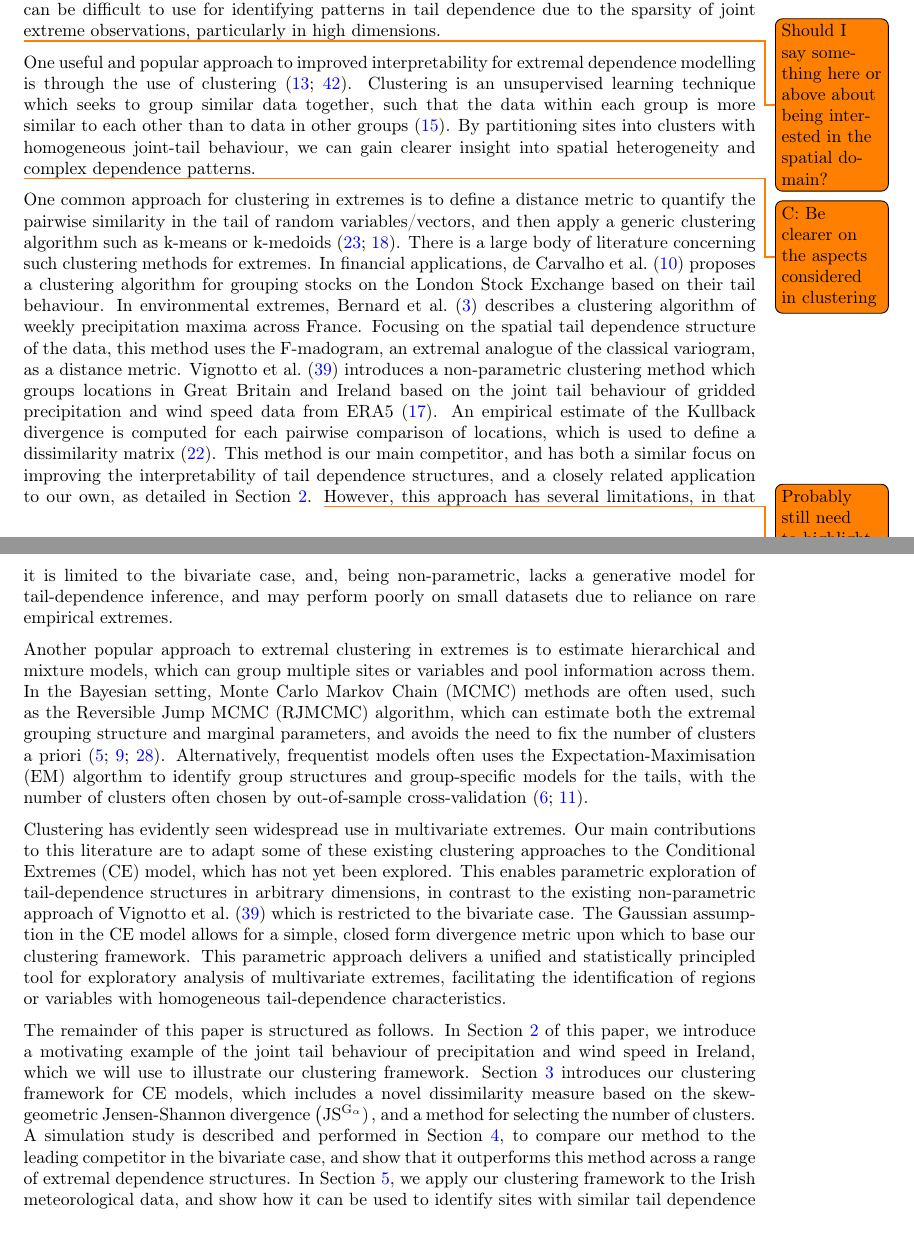
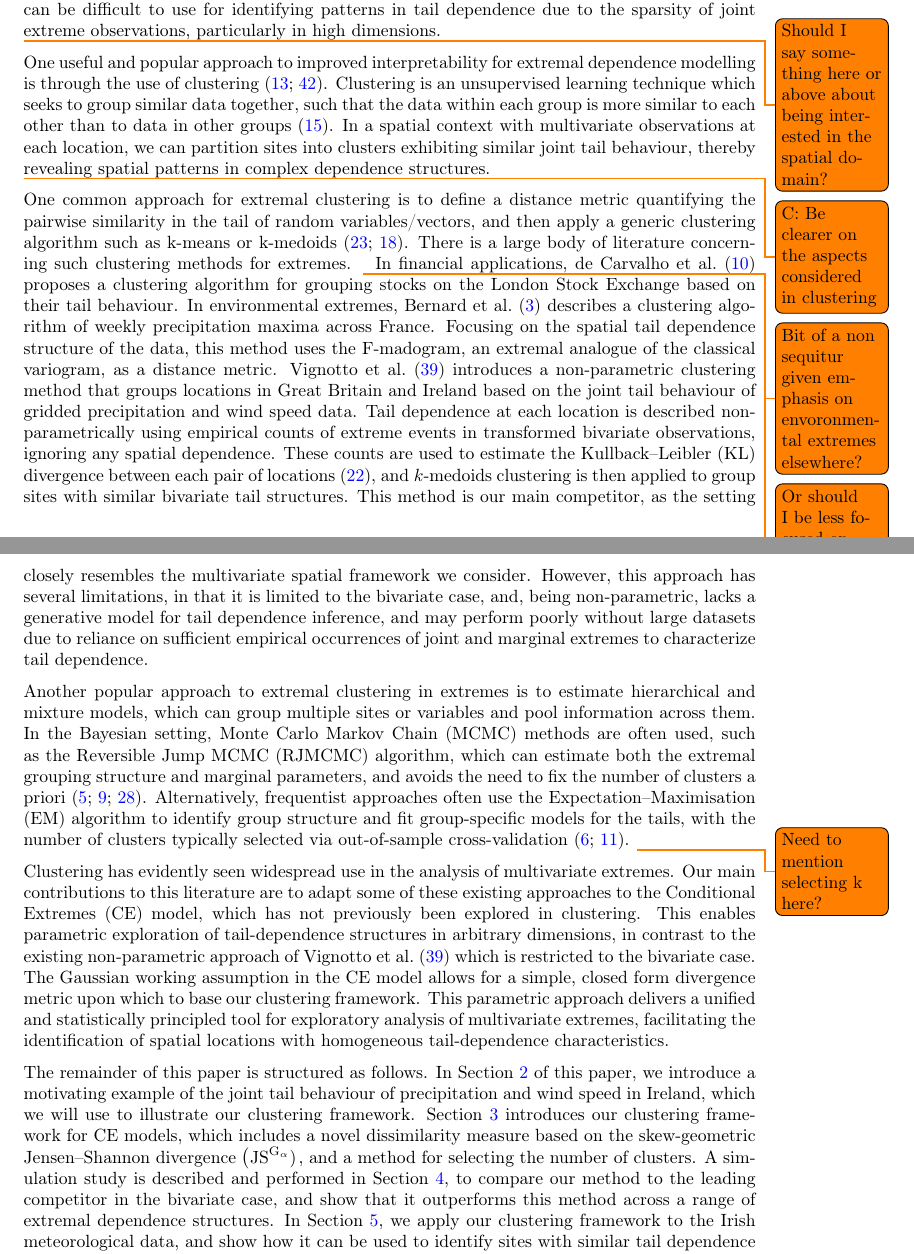
Before and after one commit to potoole7/ce_clust, a LaTeX paper (latex/main.tex): two parts of pages 3 and 4 of 25, joined at a grey line, cut so that both start at the same text. Compiled offline with pdfLaTeX.

Commit message:
Finish read through of intro focused on domain we consider

```diff
--- a/latex/main.tex
+++ b/latex/main.tex
@@ -195,18 +195,22 @@ However, like many models for extremes, the CE model can be difficult to use for
 One useful and popular approach to improved interpretability for extremal dependence modelling is through the use of clustering \citep{Ferreira2023-mz, Zheng2023-jf}.
 % Clustering is an unsupervised learning technique that groups observations by similarity without prior labels \citep{Hastie2009}, serving as a powerful exploratory tool for uncovering spatial structure in tail dependence.
 Clustering is an unsupervised learning technique which seeks to group similar data together, such that the data within each group is more similar to each other than to data in other groups \citep{Hastie2009}.
-By partitioning sites into clusters with homogeneous joint‐tail behaviour, we can gain clearer insight into spatial heterogeneity and complex dependence patterns.
+% By partitioning sites into clusters with homogeneous joint‐tail behaviour, we can gain clearer insight into spatial heterogeneity and complex dependence patterns.
+% In a spatial setting, we can partition sites into clusters with homogeneous joint‐tail behaviour, to gain clearer insight into spatial heterogeneity and complex dependence patterns.
+In a spatial context with multivariate observations at each location, we can partition sites into clusters exhibiting similar joint tail behaviour, thereby revealing spatial patterns in complex dependence structures.
 
 % Clustering: past work (interpretability)
 % Exploratory clustering for improved interpretability, in extremes and elsewhere, generally focuses on deriving some similarity matrix for a given distance metric, and then using performing some generic clustering algorithm such as k-means or k-mediods on this matrix \citep{Lloyd1957, Kaufman1987}.
 \todo{C: Be clearer on the aspects considered in clustering}
 % \todo{Cut down on detail? Longest section!}
-One common approach for clustering in extremes is to define a distance metric to quantify the pairwise similarity in the tail of random variables/vectors, and then apply a generic clustering algorithm such as k-means or k-medoids \citep{Lloyd1957, Kaufman1987}.
+One common approach for extremal clustering is to define a distance metric quantifying the pairwise similarity in the tail of random variables/vectors, and then apply a generic clustering algorithm such as k-means or k-medoids \citep{Lloyd1957, Kaufman1987}.
 There is a large body of literature concerning such clustering methods for extremes.
 % In \citet{Bernard2013}, a clustering algorithm is derived for weekly
 % precipitation maxima for sites across France, which uses the F-madogram as a
 % distance metric. \todo{C: be more clear about the tail characteristics used for clustering}
 % In financial applications, \citet{deCarvalho2023} proposes a clustering algorithm for stock prices, which uses the extremal index and heteroskedastic function, loosely interpretable as the magnitude and frequency of extreme events, to define a bivariate centroid with which to cluster stocks on the London Stock Exchange.
+\todo{Bit of a non sequitur given emphasis on envoronmental extremes elsewhere?}
+\todo{Or should I be less focused on purely spatial applications elsewhere?}
 In financial applications, \citet{deCarvalho2023} proposes a clustering algorithm for grouping stocks on the London Stock Exchange based on their tail behaviour. %, using the extremal index and heteroskedastic function, which can be loosely interpreted as the magnitude and frequency of extreme events.
 In environmental extremes, \citet{Bernard2013} describes a clustering algorithm of weekly precipitation maxima across France.
 Focusing on the spatial tail dependence structure of the data, this method uses the F-madogram, an extremal analogue of the classical variogram, as a distance metric.
@@ -218,18 +222,23 @@ Focusing on the spatial tail dependence structure of the data, this method uses
 % An empirical estimate of the Kullback-Leibler divergence for each pairwise comparison of locations is computed based on these sets, which is used to define a dissimilarity matrix \citep{Kullback1951}.
 % This method is our main competitor, similarly focusing on improving interpretation of tail behaviour in a closely related application to our own, but it must be noted that it is limited to the bivariate case.
 % \citet{Vignotto} proposes a clustering algorithm for clustering and Ireland based on bivariate extreme dependence, based on an empirical estimate for the Kullback-Leibler divergence \citep{Kullback1951}.
-\citet{Vignotto2021} introduces a non-parametric clustering method which groups locations in Great Britain and Ireland based on the joint tail behaviour of gridded precipitation and wind speed data from ERA5 \citep{Hersbach2020}.
-% The bivariate random vectors at each location are transformed to Pareto margins, and the maximum across both transformed margins is used to define extreme observations.
-An empirical estimate of the Kullback divergence is computed for each pairwise comparison of locations, which is used to define a dissimilarity matrix \citep{Kullback1951}.
-% This method is our main competitor, and has a similar focus on interpretation tail dependence interpretation of tail behaviour in a closely related application to our own.
-This method is our main competitor, and has both a similar focus on improving the interpretability of tail dependence structures, and a closely related application to our own, as detailed in Section~\ref{sec:ire}. \todo{Probably still need to highlight why it is our competitor (treats sites separately, ignores space)}
+% \citet{Vignotto2021} introduces a non-parametric clustering method which groups locations in Great Britain and Ireland based on the joint tail behaviour of gridded precipitation and wind speed data from ERA5 \citep{Hersbach2020}.
+% % The bivariate random vectors at each location are transformed to Pareto margins, and the maximum across both transformed margins is used to define extreme observations.
+% An empirical estimate of the Kullback-Leibler $\left(\KL\right)$ divergence is computed for each pairwise comparison of locations, which is used to define a dissimilarity matrix \citep{Kullback1951}. \todo{no need to define KL below)
+% % This method is our main competitor, and has a similar focus on interpretation tail dependence interpretation of tail behaviour in a closely related application to our own.
+% This method is our main competitor, and has both a similar focus on improving the interpretability of tail dependence structures, and a closely related application to our own, as detailed in Section~\ref{sec:ire}. \todo{Probably still need to highlight why it is our competitor (treats sites separately, ignores space)}
 % However, we believe it has several notable limitations.
 % Firstly, it is limited to the bivariate case, which may be limiting in many applications.
 % Secondly, it's non-parametric introduces several possible drawbacks.
 % While avoiding misspecification, it does not provide a model to perform further inference on the tail dependence structure, such as estimating the probability of jointly extreme events.
 % Also, covariates such as spatial information cannot be incorporated, which may be useful in many applications. \todo{Should I mention this if we don't do it ourselves?}
 % Furthermore, reliance on the empirical frequencies of bivariate and univariate extremes, which are inherently rare, may lead to poor clustering performance unless sufficiently large datasets are available.
-However, this approach has several limitations, in that it is limited to the bivariate case, and, being non-parametric, lacks a generative model for tail‐dependence inference, and may perform poorly on small datasets due to reliance on rare empirical extremes.
+\citet{Vignotto2021} introduces a non-parametric clustering method that groups locations in Great Britain and Ireland based on the joint tail behaviour of gridded precipitation and wind speed data.
+Tail dependence at each location is described non-parametrically using empirical counts of extreme events in transformed bivariate observations, ignoring any spatial dependence.
+These counts are used to estimate the Kullback--Leibler ($\KL$) divergence between each pair of locations \citep{Kullback1951}, and $k$-medoids clustering is then applied to group sites with similar bivariate tail structures.
+This method is our main competitor, as the setting closely resembles the multivariate spatial framework we consider.
+% However, this approach has several limitations, in that it is limited to the bivariate case, and, being non-parametric, lacks a generative model for tail dependence inference, and may perform poorly on small datasets due to reliance on rare empirical extremes.
+However, this approach has several limitations, in that it is limited to the bivariate case, and, being non-parametric, lacks a generative model for tail dependence inference, and may perform poorly without large datasets due to reliance on sufficient empirical occurrences of joint and marginal extremes to characterize tail dependence.
 
 % Clustering: past work (improved parameter estimation)
 % \todo{Add line about that new paper which does have multivariate clustering, but not CE (which one?)}
@@ -251,7 +260,7 @@ Another popular approach to extremal clustering in extremes is to estimate hiera
 In the Bayesian setting, Monte Carlo Markov Chain (MCMC) methods are often used, such as the Reversible Jump MCMC (RJMCMC) algorithm, which can estimate both the extremal grouping structure and marginal parameters, and avoids the need to fix the number of clusters a priori \citep{Bottolo2003, Cooley2007, Rohrbeck2021}.
 % Alternatively, frequentist models are often estimated using the Expectation-Maximisation algorithm to identify group structures and group-specific model parameters, with the number of clusters often chosen by out-of-sample cross-validation \citep{Carreau2017, Dupuis2023}.
 % Alternatively, frequentist methods are often estimated with the Expectation-Maximisation algorithm to identify group structures and group-specific model parameters, with the number of clusters often chosen by out-of-sample cross-validation \citep{Carreau2017, Dupuis2023}.
-Alternatively, frequentist models often uses the Expectation-Maximisation (EM) algorthm to identify group structures and group-specific models for the tails, with the number of clusters often chosen by out-of-sample cross-validation \citep{Carreau2017, Dupuis2023}.
+Alternatively, frequentist approaches often use the Expectation–Maximisation (EM) algorithm to identify group structure and fit group-specific models for the tails, with the number of clusters typically selected via out-of-sample cross-validation \citep{Carreau2017, Dupuis2023}. \todo{Need to mention selecting k here?}
 
 % Clustering: Motivating our clustering algorithm
 % While clustering is evidently not novel within extremes, we hope to identify some opportunities to adapt some of the existing methods in the field to the CE model, which has not yet been explored in the content of clustering.
@@ -259,19 +268,20 @@ Alternatively, frequentist models often uses the Expectation-Maximisation (EM) a
 % Also, as mentioned, the Gaussian assumption in the CE model allows for a simple, closed form divergence metric upon which to base our clustering framework.
 % As opposed to \citet{Vignotto2021}, our method is parametric, and so we hope that our method will provide a more powerful and principled framework for performing exploratory analysis on multivariate extremes and identifying locations with similar tail dependence structure.
 % Clustering has evidently been widely utilised in EVT.
-Clustering has evidently seen widespread use in multivariate extremes.
-Our main contributions to this literature are to adapt some of these existing clustering approaches to the Conditional Extremes (CE) model, which has not yet been explored.
+Clustering has evidently seen widespread use in the analysis of multivariate extremes.
+Our main contributions to this literature are to adapt some of these existing approaches to the Conditional Extremes (CE) model, which has not previously been explored in clustering.
 This enables parametric exploration of tail‐dependence structures in arbitrary dimensions, in contrast to the existing non-parametric approach of \citet{Vignotto2021} which is restricted to the bivariate case.
-The Gaussian assumption in the CE model allows for a simple, closed form divergence metric upon which to base our clustering framework.
-This parametric approach delivers a unified and statistically principled tool for exploratory analysis of multivariate extremes, facilitating the identification of regions or variables with homogeneous tail‐dependence characteristics.
+The Gaussian working assumption in the CE model allows for a simple, closed form divergence metric upon which to base our clustering framework.
+This parametric approach delivers a unified and statistically principled tool for exploratory analysis of multivariate extremes, facilitating the identification of spatial locations with homogeneous tail‐dependence characteristics.
 
 % Structure of paper
 The remainder of this paper is structured as follows.
 In Section~\ref{sec:ire} of this paper, we introduce a motivating example of the joint tail behaviour of precipitation and wind speed in Ireland, which we will use to illustrate our clustering framework.
-% Section~\ref{sec:method} introduces our clustering framework for CE models, which includes a novel dissimilarity measure based on the Jensen-Shannon (JS) divergence, and a method for selecting the number of clusters.
+% Section~\ref{sec:method} introduces our clustering framework for CE models,
+% which includes a novel dissimilarity measure based on the Jensen--Shannon (JS) divergence, and a method for selecting the number of clusters.
 Section~\ref{sec:method} introduces our clustering framework for CE models, which includes a novel dissimilarity measure based on the
-% skew-geometric Jensen-Shannon divergence $\left(\text{JS}^{\textrm{G}_{\alpha}}\right)$, and a method for selecting the number of clusters.
-skew-geometric Jensen-Shannon divergence $\left(\JSGa\right)$, and a method for selecting the number of clusters.
+% skew-geometric Jensen--Shannon divergence $\left(\text{JS}^{\textrm{G}_{\alpha}}\right)$, and a method for selecting the number of clusters.
+skew-geometric Jensen--Shannon divergence $\left(\JSGa\right)$, and a method for selecting the number of clusters.
 A simulation study is described and performed in Section~\ref{sec:sim}, to compare our method to the leading competitor in the bivariate case, and show that it outperforms this method across a range of extremal dependence structures.
 In Section~\ref{sec:application}, we apply our clustering framework to the Irish meteorological data, and show how it can be used to identify sites with similar tail dependence structures between precipitation and wind speed.
 Finally, Section~\ref{sec:discuss} contains a discussion of our findings, including the limitations of our method and potential future work.
```
Also changed, not shown: latex/main.tex (5 more changed lines).
